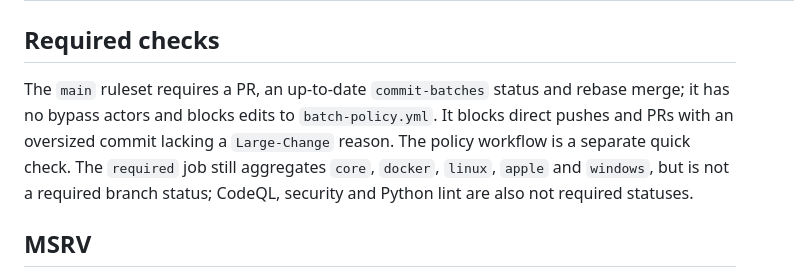
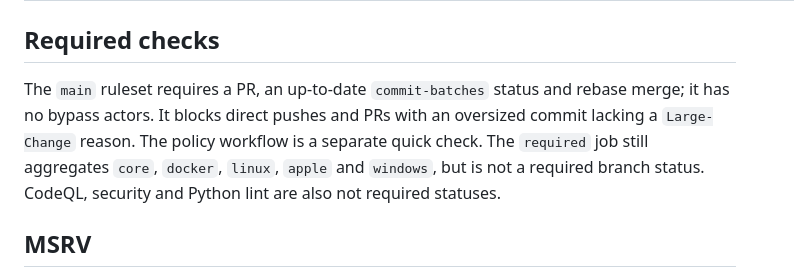
Before and after one commit to abbat/dyapp, a Markdown page: docs/development/ci-matrix.md, the part around the change. Drawn GitHub-style.

```diff
--- a/docs/development/ci-matrix.md
+++ b/docs/development/ci-matrix.md
@@ -75,11 +75,10 @@ These are separate workflows, not part of `ci.yml`.
 ## Required checks
 
 The `main` ruleset requires a PR, an up-to-date `commit-batches` status and rebase merge;
-it has no bypass actors and blocks edits to `batch-policy.yml`. It blocks direct pushes and
-PRs with an oversized commit lacking a `Large-Change` reason. The policy workflow is a
-separate quick check. The `required` job still aggregates `core`, `docker`, `linux`,
-`apple` and `windows`, but is not a required branch status;
-CodeQL, security and Python lint are also not required statuses.
+it has no bypass actors. It blocks direct pushes and PRs with an oversized commit lacking a
+`Large-Change` reason. The policy workflow is a separate quick check. The `required` job
+still aggregates `core`, `docker`, `linux`, `apple` and `windows`, but is not a required
+branch status. CodeQL, security and Python lint are also not required statuses.
 
 ## MSRV
 
```
Also changed, not shown: docs/development/code-quality.md (+2 -3 lines).
